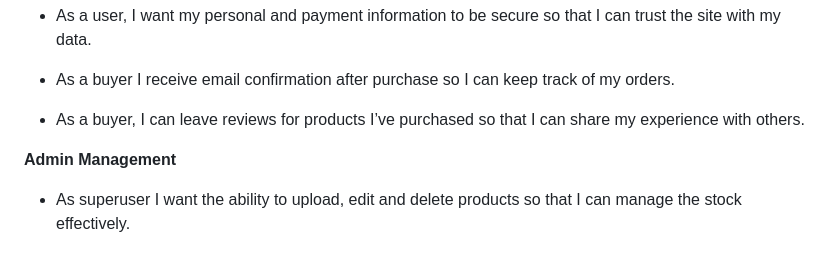
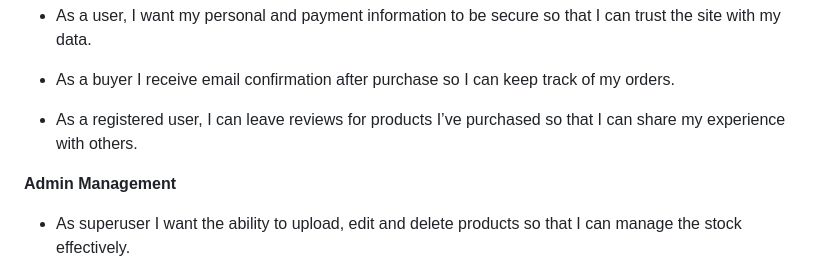
Before and after one commit to todiane/poster-palace, a Markdown page: README.md, the part around the change. GitHub-like rendering; folded sections open.

```diff
--- a/README.md
+++ b/README.md
@@ -458,7 +458,7 @@ User stories were added to these epics and you can read the acceptance criteria
 
 - As a buyer I receive email confirmation after purchase so I can keep track of my orders.
 
-- As a buyer, I can leave reviews for products I’ve purchased so that I can share my experience with others.
+- As a registered user, I can leave reviews for products I’ve purchased so that I can share my experience with others.
 
 
 **Admin Management**
```
Also changed, not shown: TESTING.md (+22 -1 lines).
